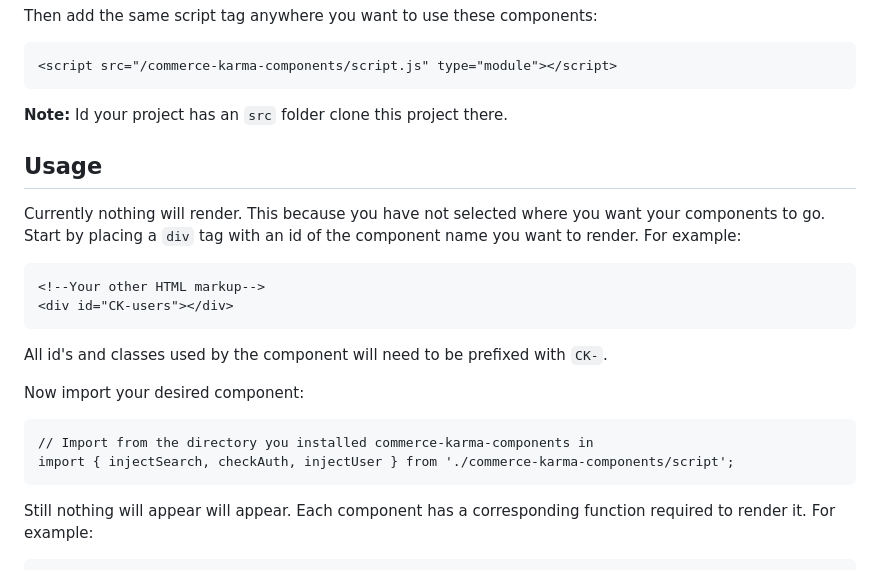
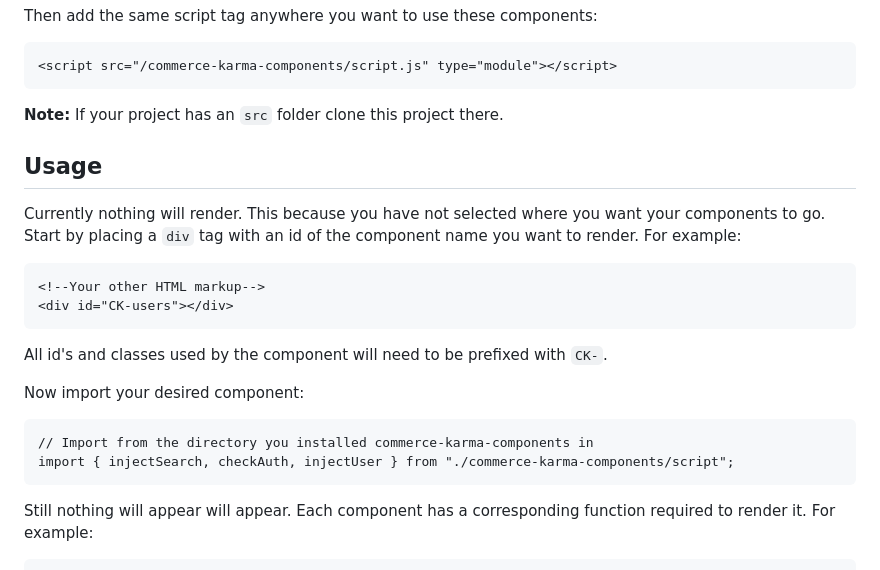
Before and after one commit to eTech-Source/commerce-karma-components, a Markdown page: README.md, the part around the change. Rendered like a GitHub page.

Commit message:
ReadME cheange

````diff
--- a/README.md
+++ b/README.md
@@ -28,7 +28,7 @@ Then add the same script tag anywhere you want to use these components:
 <script src="/commerce-karma-components/script.js" type="module"></script>
 ```
 
-**Note:** Id your project has an `src` folder clone this project there.
+**Note:** If your project has an `src` folder clone this project there.
 
 ## Usage
 
@@ -45,7 +45,7 @@ Now import your desired component:
 
 ```
 // Import from the directory you installed commerce-karma-components in
-import { injectSearch, checkAuth, injectUser } from './commerce-karma-components/script';
+import { injectSearch, checkAuth, injectUser } from "./commerce-karma-components/script";
 ```
 
 Still nothing will appear will appear. Each component has a corresponding function required to render it. For example:
````
